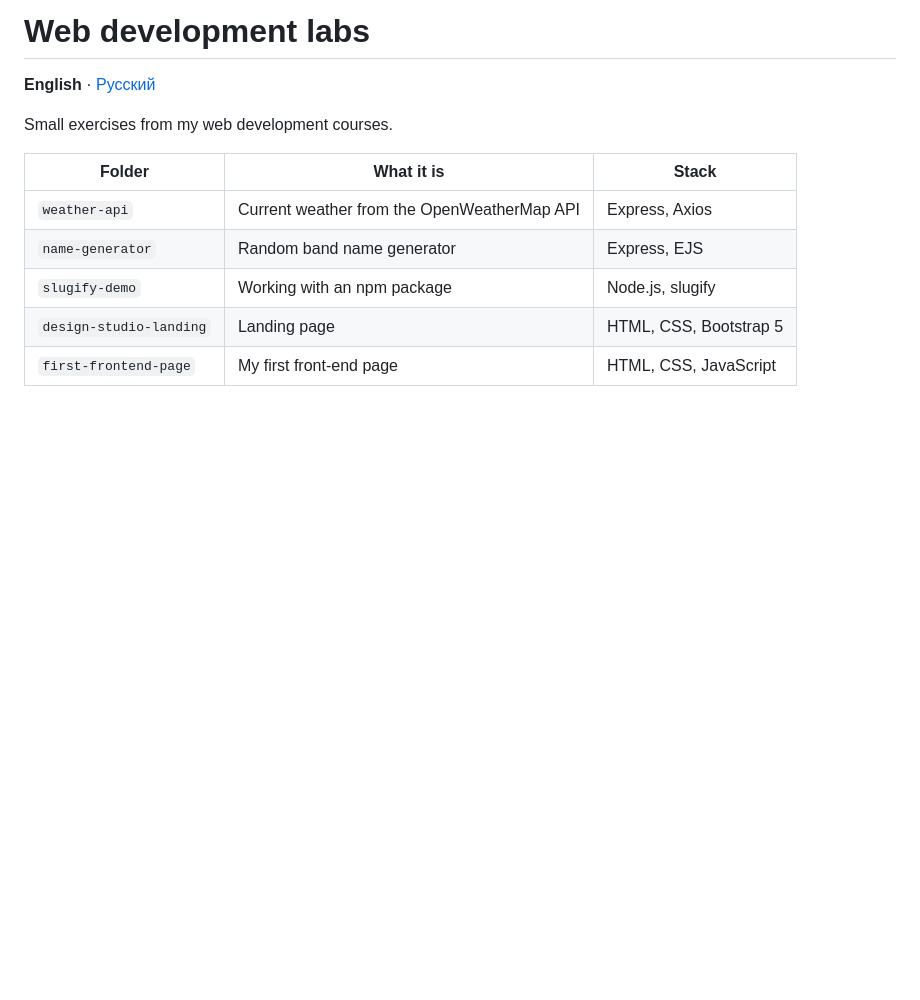
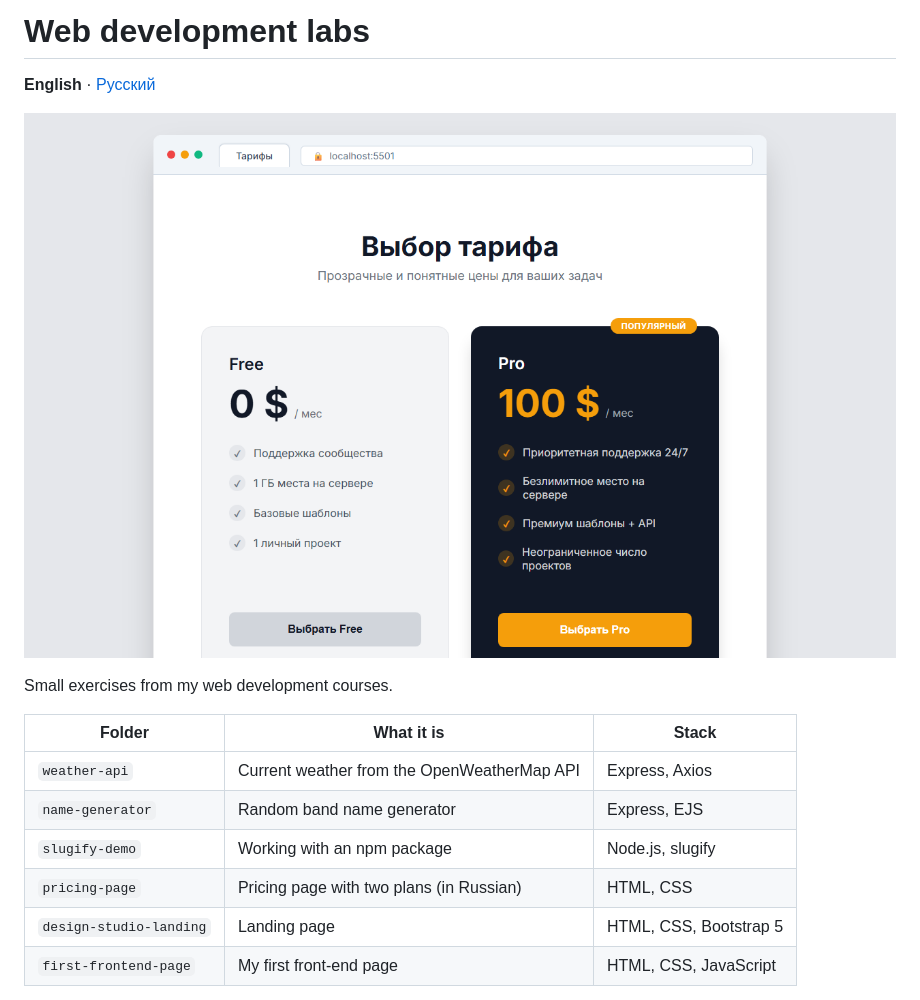
Before and after one commit to ASAN-7770104/web-dev-labs, a Markdown page: README.md, the part around the change. GitHub-like rendering; pictures changed too: docs/pricing.png (added); blank space fills up the shorter version.

```diff
--- a/README.md
+++ b/README.md
@@ -1,6 +1,8 @@
 # Web development labs
 
 **English** · [Русский](README.ru.md)
+
+![Pricing page exercise](docs/pricing.png)
 
 Small exercises from my web development courses.
 
@@ -9,6 +11,7 @@ Small exercises from my web development courses.
 | `weather-api` | Current weather from the OpenWeatherMap API | Express, Axios |
 | `name-generator` | Random band name generator | Express, EJS |
 | `slugify-demo` | Working with an npm package | Node.js, slugify |
+| `pricing-page` | Pricing page with two plans (in Russian) | HTML, CSS |
 | `design-studio-landing` | Landing page | HTML, CSS, Bootstrap 5 |
 | `first-frontend-page` | My first front-end page | HTML, CSS, JavaScript |
 
```
Also changed, not shown: README.ru.md (+3 -0 lines), 1 other file.
